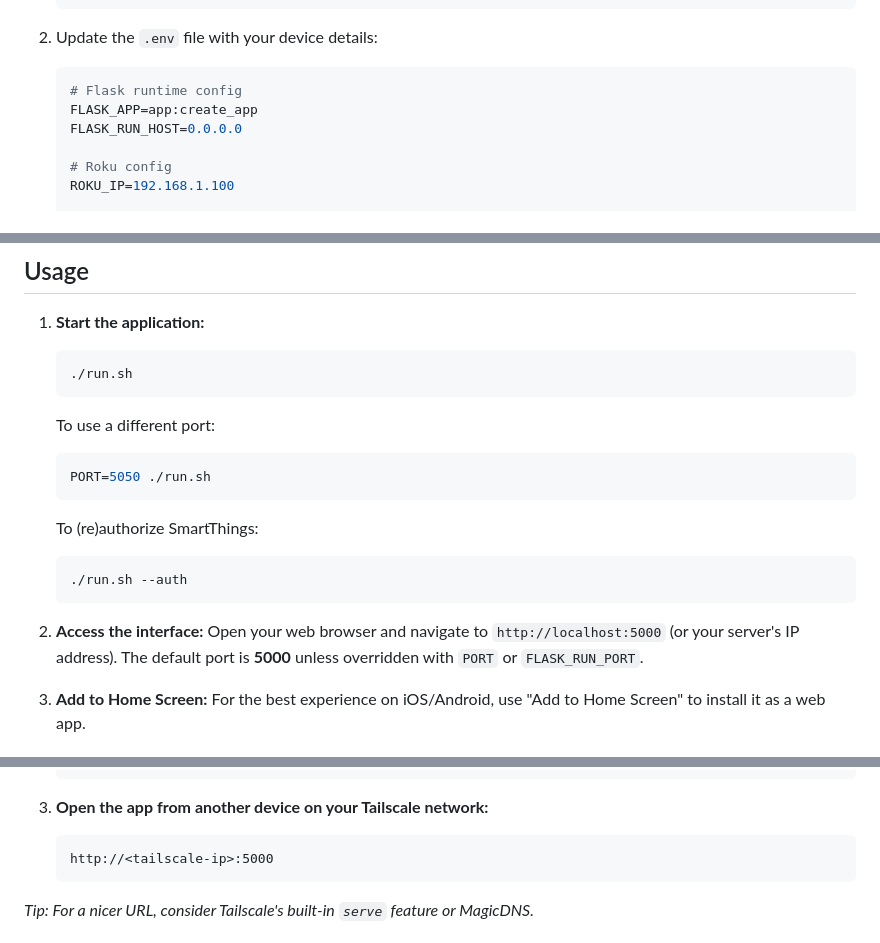
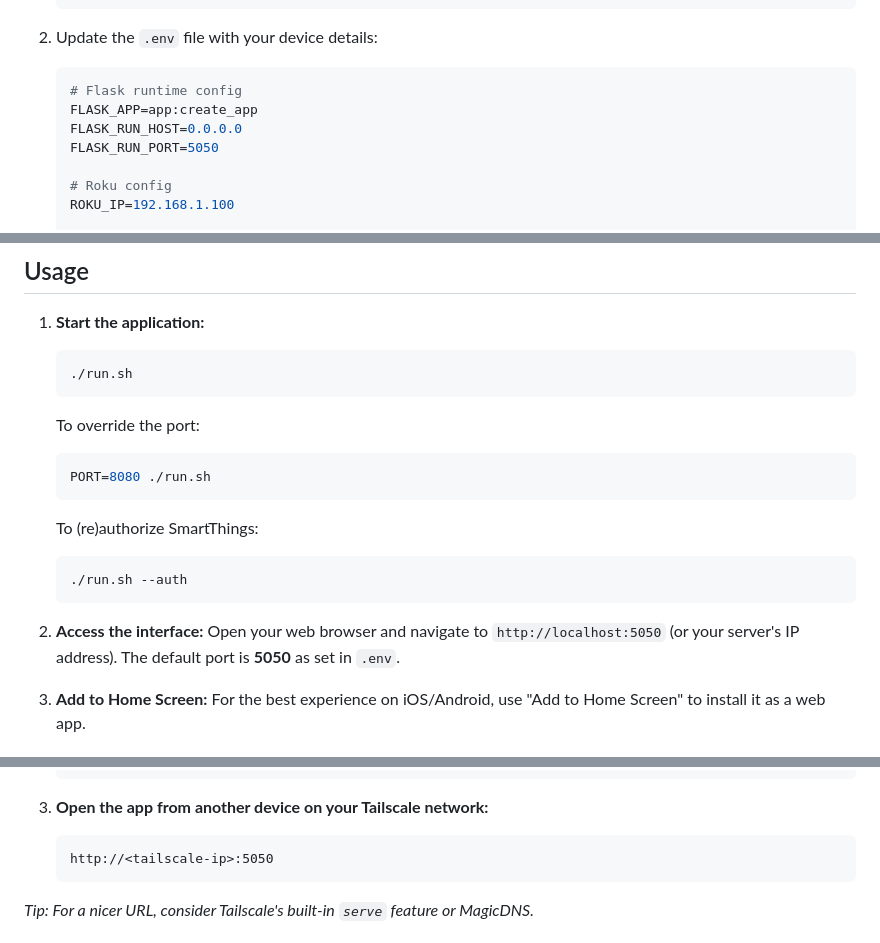
Before and after one commit to adamwitwer/one-click-cnn, a Markdown page: README.md, 3 parts joined by grey strips. Rendered like a GitHub page.

Commit message:
use port 5050 to avoid clashes on local network

````diff
--- a/README.md
+++ b/README.md
@@ -48,6 +48,7 @@ A Flask-based web application that simplifies your TV experience. Launch the CNN
     # Flask runtime config
     FLASK_APP=app:create_app
     FLASK_RUN_HOST=0.0.0.0
+    FLASK_RUN_PORT=5050
 
     # Roku config
     ROKU_IP=192.168.1.100
@@ -84,9 +85,9 @@ Notes:
     ```bash
     ./run.sh
     ```
-    To use a different port:
+    To override the port:
     ```bash
-    PORT=5050 ./run.sh
+    PORT=8080 ./run.sh
     ```
     To (re)authorize SmartThings:
     ```bash
@@ -94,7 +95,7 @@ Notes:
     ```
 
 2.  **Access the interface:**
-    Open your web browser and navigate to `http://localhost:5000` (or your server's IP address). The default port is **5000** unless overridden with `PORT` or `FLASK_RUN_PORT`.
+    Open your web browser and navigate to `http://localhost:5050` (or your server's IP address). The default port is **5050** as set in `.env`.
 
 3.  **Add to Home Screen:**
     For the best experience on iOS/Android, use "Add to Home Screen" to install it as a web app.
@@ -115,7 +116,7 @@ If you run this on a Raspberry Pi (or any server) with Tailscale installed, you
 
 3.  **Open the app from another device on your Tailscale network:**
     ```
-    http://<tailscale-ip>:5000
+    http://<tailscale-ip>:5050
     ```
 
 *Tip: For a nicer URL, consider Tailscale's built-in `serve` feature or MagicDNS.*
````
